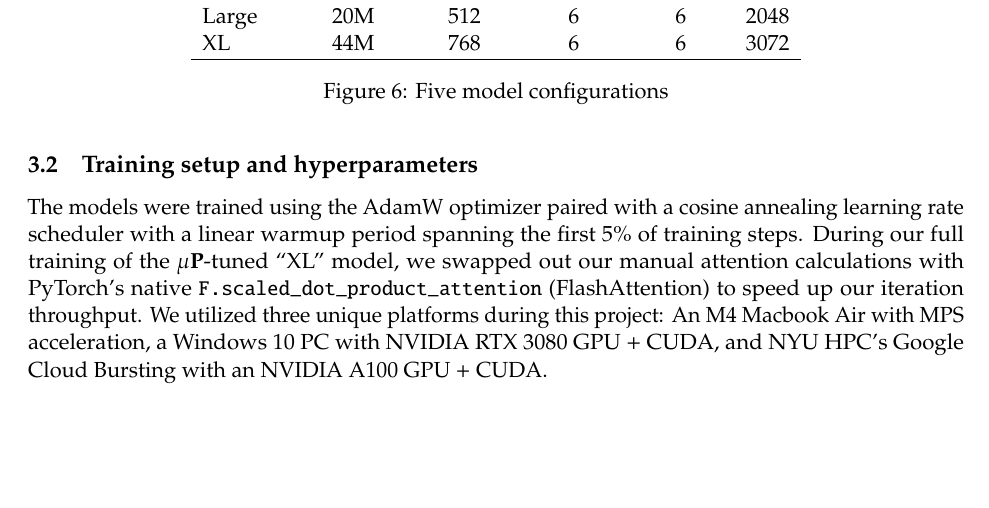
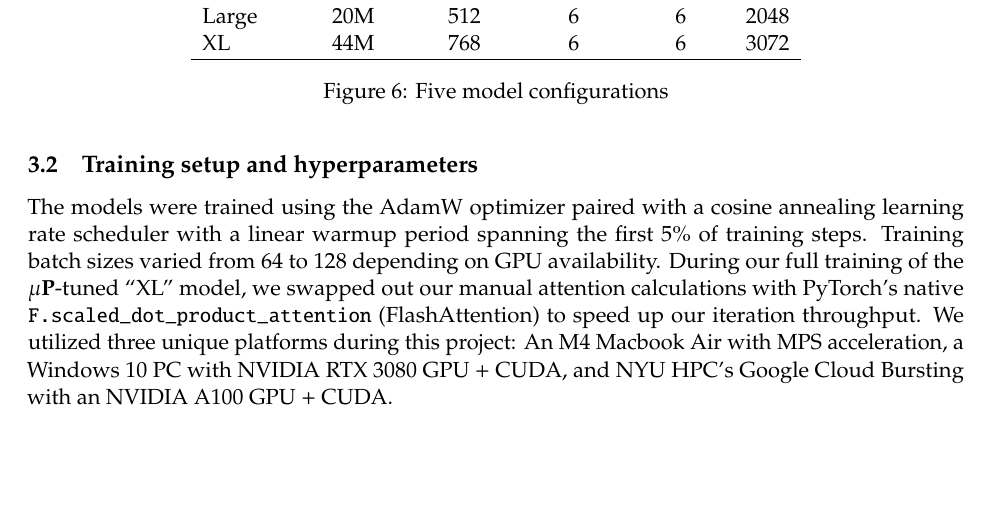
Before and after one commit to vHepp/ml-svg-transformers, a LaTeX document (report/main.tex): part of page 4 of 26, cut so that both start at the same text. Compiled offline with pdfLaTeX.

Commit message:
slight reword

```diff
--- a/report/main.tex
+++ b/report/main.tex
@@ -315,7 +315,8 @@ the depth dimensions (n\_layers and n\_heads) were held constant across all mode
 \subsection{Training setup and hyperparameters}
 
 The models were trained using the AdamW optimizer paired with a cosine annealing learning rate scheduler with a linear warmup period
-spanning the first 5\% of training steps. During our full training of the \mup-tuned ``XL'' model, we swapped out our manual attention calculations
+spanning the first 5\% of training steps. Training batch sizes varied from 64 to 128 depending on GPU availability.
+During our full training of the \mup-tuned ``XL'' model, we swapped out our manual attention calculations
 with PyTorch's native \verb|F.scaled_dot_product_attention| (FlashAttention) to speed up our iteration throughput.
 We utilized three unique platforms during this project: An M4 Macbook Air with MPS acceleration, a Windows 10 PC with NVIDIA RTX 3080 GPU + CUDA,
 and NYU HPC's Google Cloud Bursting with an NVIDIA A100 GPU + CUDA.
```
Also changed, not shown: report/main.pdf.
